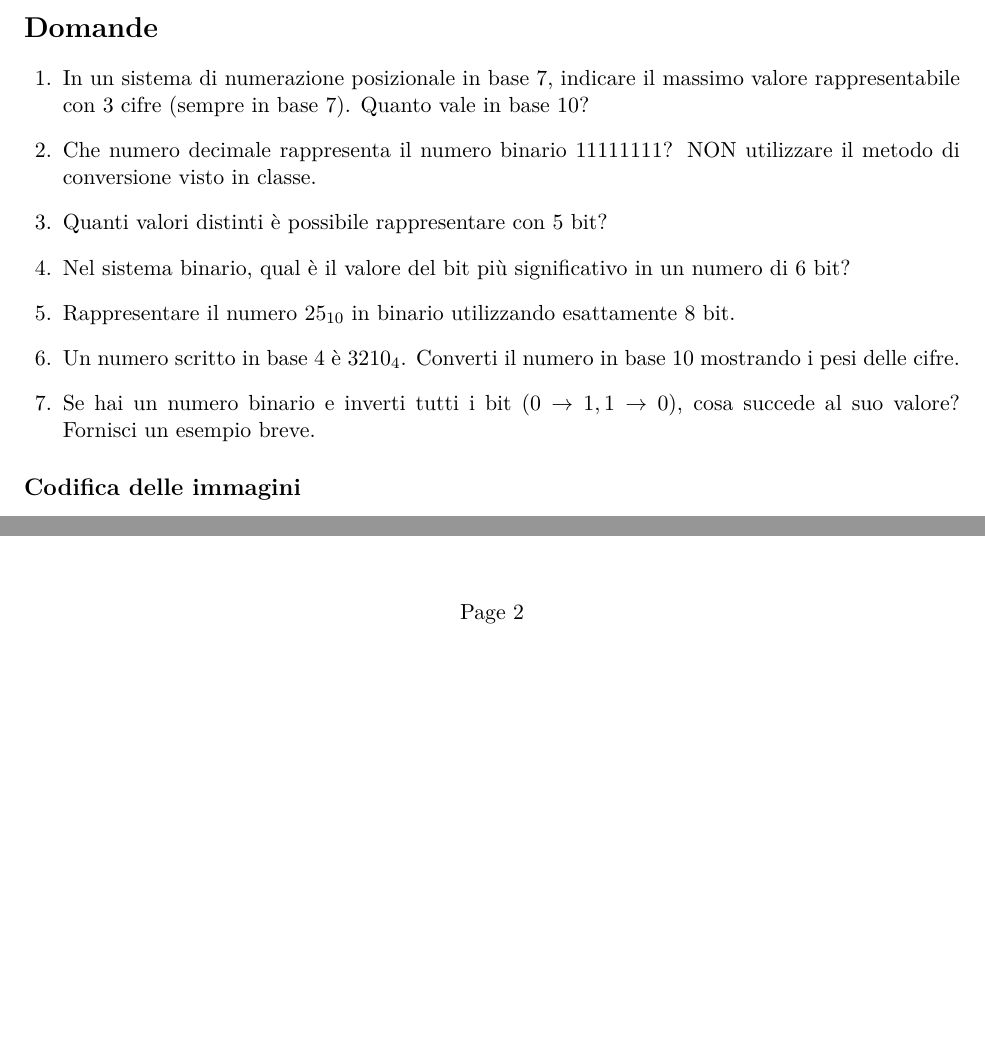
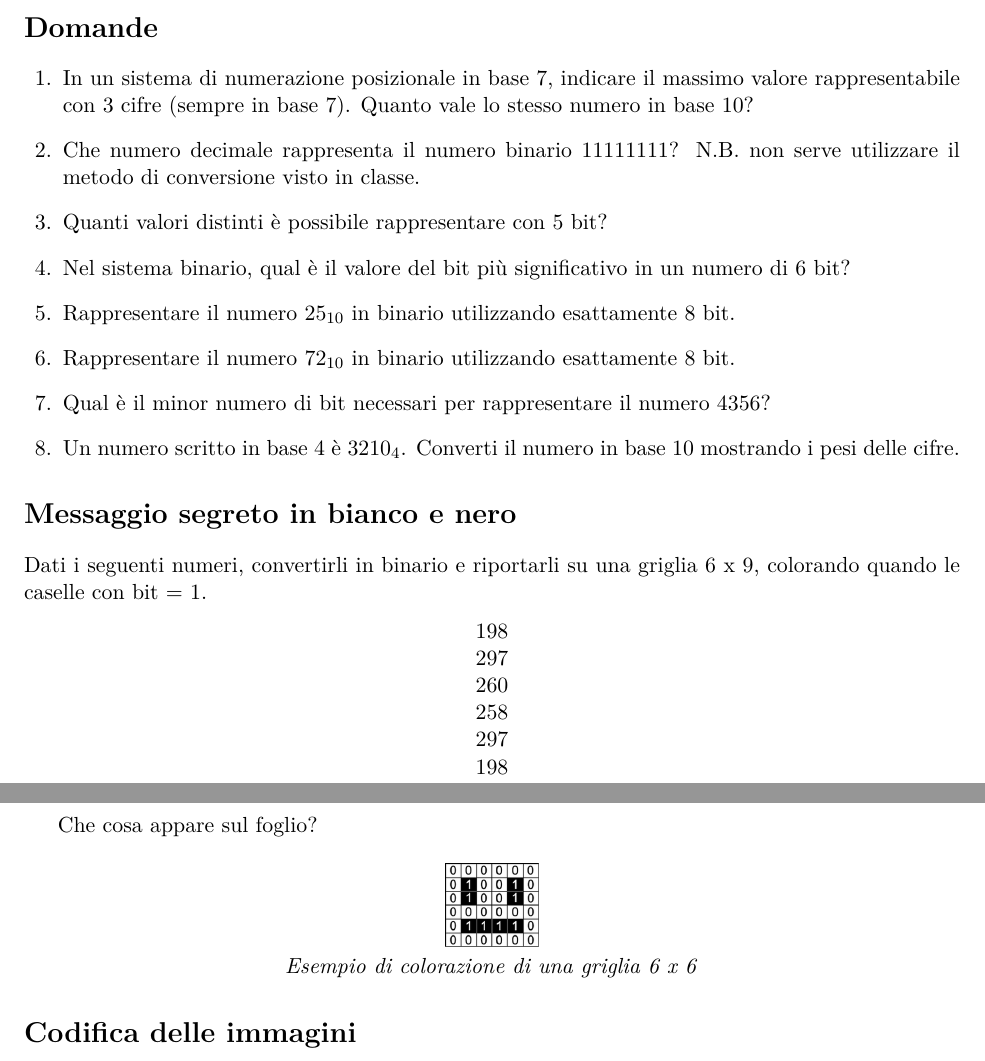
Before and after one commit to federico-mazzini/codifica-informazione, a LaTeX problem sheet (esercizi.tex): two parts of pages 1 and 2 of 2, joined at a grey line, cut so that both start at the same text, the shorter picture padded with empty space. Compiled offline with pdfLaTeX.

Commit message:
esercizi

```diff
--- a/esercizi.tex
+++ b/esercizi.tex
@@ -5,6 +5,7 @@
 \usepackage{amsmath}
 \usepackage{amssymb}
 \usepackage{array}
+\usepackage{graphicx}
 
 \begin{document}
 
@@ -35,9 +36,9 @@ Il numero viene poi convertito in \textbf{binario} utilizzando il minor numero d
 \section*{Domande}
 \begin{questions}
 
-\question In un sistema di numerazione posizionale in base 7, indicare il massimo valore rappresentabile con 3 cifre (sempre in base 7). Quanto vale in base 10?
+\question In un sistema di numerazione posizionale in base 7, indicare il massimo valore rappresentabile con 3 cifre (sempre in base 7). Quanto vale lo stesso numero in base 10?
 
-\question Che numero decimale rappresenta il numero binario 11111111? NON utilizzare il metodo di conversione visto in classe.
+\question Che numero decimale rappresenta il numero binario 11111111? N.B. non serve utilizzare il metodo di conversione visto in classe.
 
 \question Quanti valori distinti è possibile rappresentare con 5 bit?
 
@@ -45,14 +46,39 @@ Il numero viene poi convertito in \textbf{binario} utilizzando il minor numero d
 
 \question Rappresentare il numero $25_{10}$ in binario utilizzando esattamente 8 bit.
 
+\question Rappresentare il numero $72_{10}$ in binario utilizzando esattamente 8 bit.
+
+\question Qual è il minor numero di bit necessari per rappresentare il numero 4356?
+
 \question Un numero scritto in base 4 è $3210_4$. Converti il numero in base 10 mostrando i pesi delle cifre.
-
-\question Se hai un numero binario e inverti tutti i bit $(0 \rightarrow 1, 1 \rightarrow 0)$, cosa succede al suo valore? Fornisci un esempio breve.
-
 
 \end{questions}
 
-\subsection*{Codifica delle immagini}
+\section*{Messaggio segreto in bianco e nero}
+
+Dati i seguenti numeri, convertirli in binario e riportarli su una griglia 6 x 9, colorando quando le caselle con bit = 1.
+\begin{center}
+\begin{tabular}{c}
+198 \\
+297 \\
+260 \\
+258 \\
+297 \\
+198 \\
+\end{tabular}
+\end{center}
+
+Che cosa appare sul foglio?
+
+
+\begin{center}
+\includegraphics[width=0.1\textwidth]{images/imm_bianconero_con_bit.png}
+
+\emph{Esempio di colorazione di una griglia 6 x 6}
+\end{center}
+
+
+\section*{Codifica delle immagini}
 
 
 Gli esercizi seguenti permettono di applicare in modo concreto i concetti di risoluzione, pixel e profondità di colore.
```
Also changed, not shown: images/alfabeto.jpg (added).
